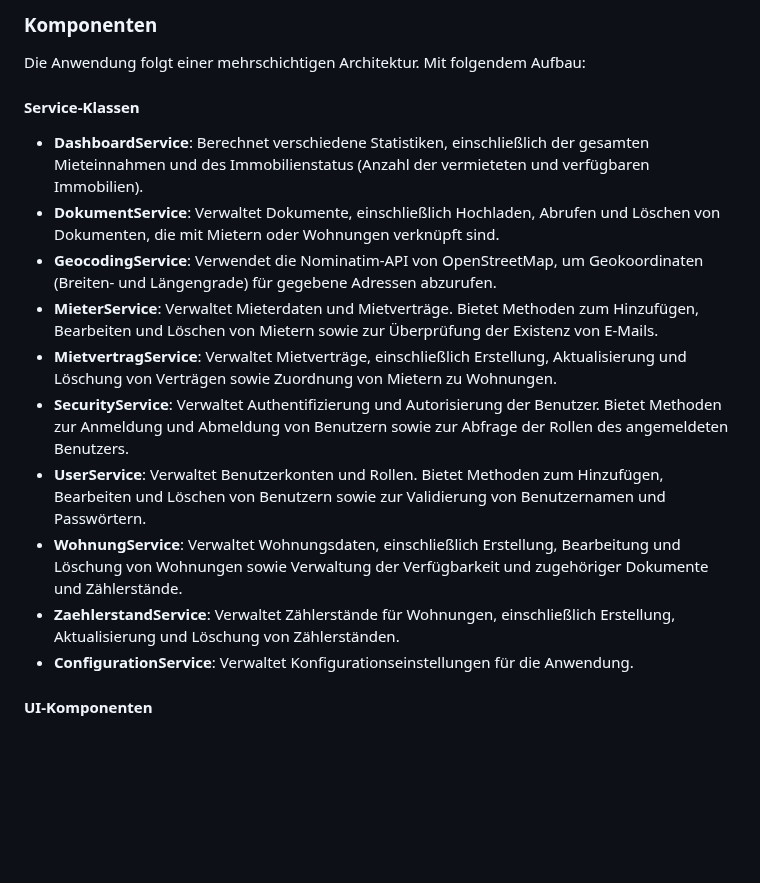
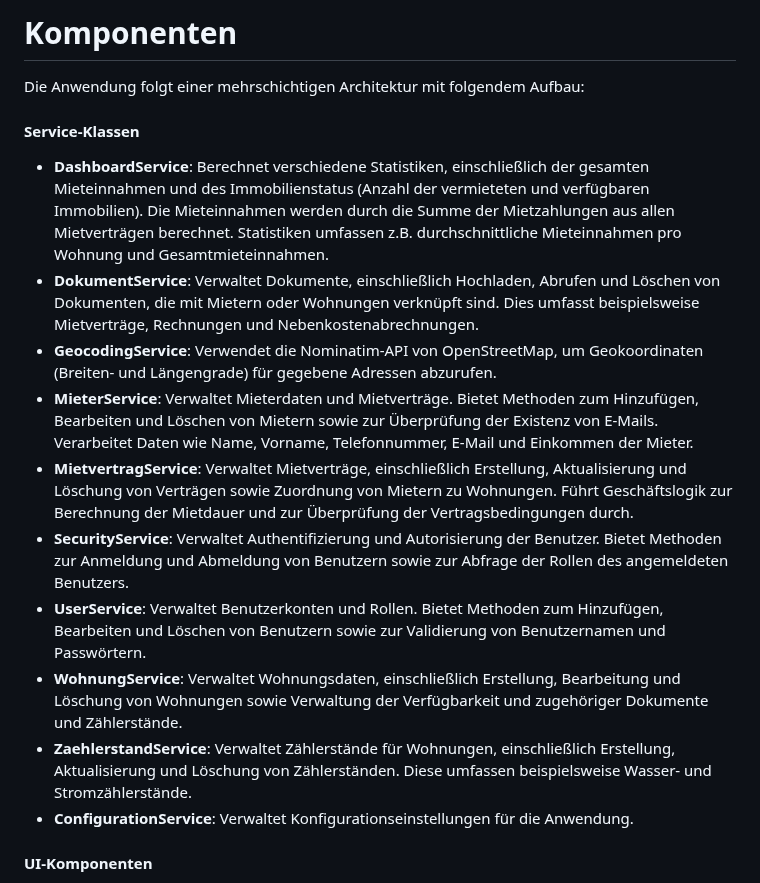
Before and after one commit to dav354/immobilienverwaltung, a Markdown page: docs/komponenten.md, the part around the change. Drawn GitHub-style; blank space fills up the shorter version.

Commit message:
update documentation

```diff
--- a/docs/komponenten.md
+++ b/docs/komponenten.md
@@ -1,18 +1,18 @@
-### Komponenten
+# Komponenten
 
-Die Anwendung folgt einer mehrschichtigen Architektur. Mit folgendem Aufbau:
+Die Anwendung folgt einer mehrschichtigen Architektur mit folgendem Aufbau:
 
 #### Service-Klassen
 
-- **DashboardService**: Berechnet verschiedene Statistiken, einschließlich der gesamten Mieteinnahmen und des Immobilienstatus (Anzahl der vermieteten und verfügbaren Immobilien).
-- **DokumentService**: Verwaltet Dokumente, einschließlich Hochladen, Abrufen und Löschen von Dokumenten, die mit Mietern oder Wohnungen verknüpft sind.
+- **DashboardService**: Berechnet verschiedene Statistiken, einschließlich der gesamten Mieteinnahmen und des Immobilienstatus (Anzahl der vermieteten und verfügbaren Immobilien). Die Mieteinnahmen werden durch die Summe der Mietzahlungen aus allen Mietverträgen berechnet. Statistiken umfassen z.B. durchschnittliche Mieteinnahmen pro Wohnung und Gesamtmieteinnahmen.
+- **DokumentService**: Verwaltet Dokumente, einschließlich Hochladen, Abrufen und Löschen von Dokumenten, die mit Mietern oder Wohnungen verknüpft sind. Dies umfasst beispielsweise Mietverträge, Rechnungen und Nebenkostenabrechnungen.
 - **GeocodingService**: Verwendet die Nominatim-API von OpenStreetMap, um Geokoordinaten (Breiten- und Längengrade) für gegebene Adressen abzurufen.
-- **MieterService**: Verwaltet Mieterdaten und Mietverträge. Bietet Methoden zum Hinzufügen, Bearbeiten und Löschen von Mietern sowie zur Überprüfung der Existenz von E-Mails.
-- **MietvertragService**: Verwaltet Mietverträge, einschließlich Erstellung, Aktualisierung und Löschung von Verträgen sowie Zuordnung von Mietern zu Wohnungen.
+- **MieterService**: Verwaltet Mieterdaten und Mietverträge. Bietet Methoden zum Hinzufügen, Bearbeiten und Löschen von Mietern sowie zur Überprüfung der Existenz von E-Mails. Verarbeitet Daten wie Name, Vorname, Telefonnummer, E-Mail und Einkommen der Mieter.
+- **MietvertragService**: Verwaltet Mietverträge, einschließlich Erstellung, Aktualisierung und Löschung von Verträgen sowie Zuordnung von Mietern zu Wohnungen. Führt Geschäftslogik zur Berechnung der Mietdauer und zur Überprüfung der Vertragsbedingungen durch.
 - **SecurityService**: Verwaltet Authentifizierung und Autorisierung der Benutzer. Bietet Methoden zur Anmeldung und Abmeldung von Benutzern sowie zur Abfrage der Rollen des angemeldeten Benutzers.
 - **UserService**: Verwaltet Benutzerkonten und Rollen. Bietet Methoden zum Hinzufügen, Bearbeiten und Löschen von Benutzern sowie zur Validierung von Benutzernamen und Passwörtern.
 - **WohnungService**: Verwaltet Wohnungsdaten, einschließlich Erstellung, Bearbeitung und Löschung von Wohnungen sowie Verwaltung der Verfügbarkeit und zugehöriger Dokumente und Zählerstände.
-- **ZaehlerstandService**: Verwaltet Zählerstände für Wohnungen, einschließlich Erstellung, Aktualisierung und Löschung von Zählerständen.
+- **ZaehlerstandService**: Verwaltet Zählerstände für Wohnungen, einschließlich Erstellung, Aktualisierung und Löschung von Zählerständen. Diese umfassen beispielsweise Wasser- und Stromzählerstände.
 - **ConfigurationService**: Verwaltet Konfigurationseinstellungen für die Anwendung.
 
 #### UI-Komponenten
```
